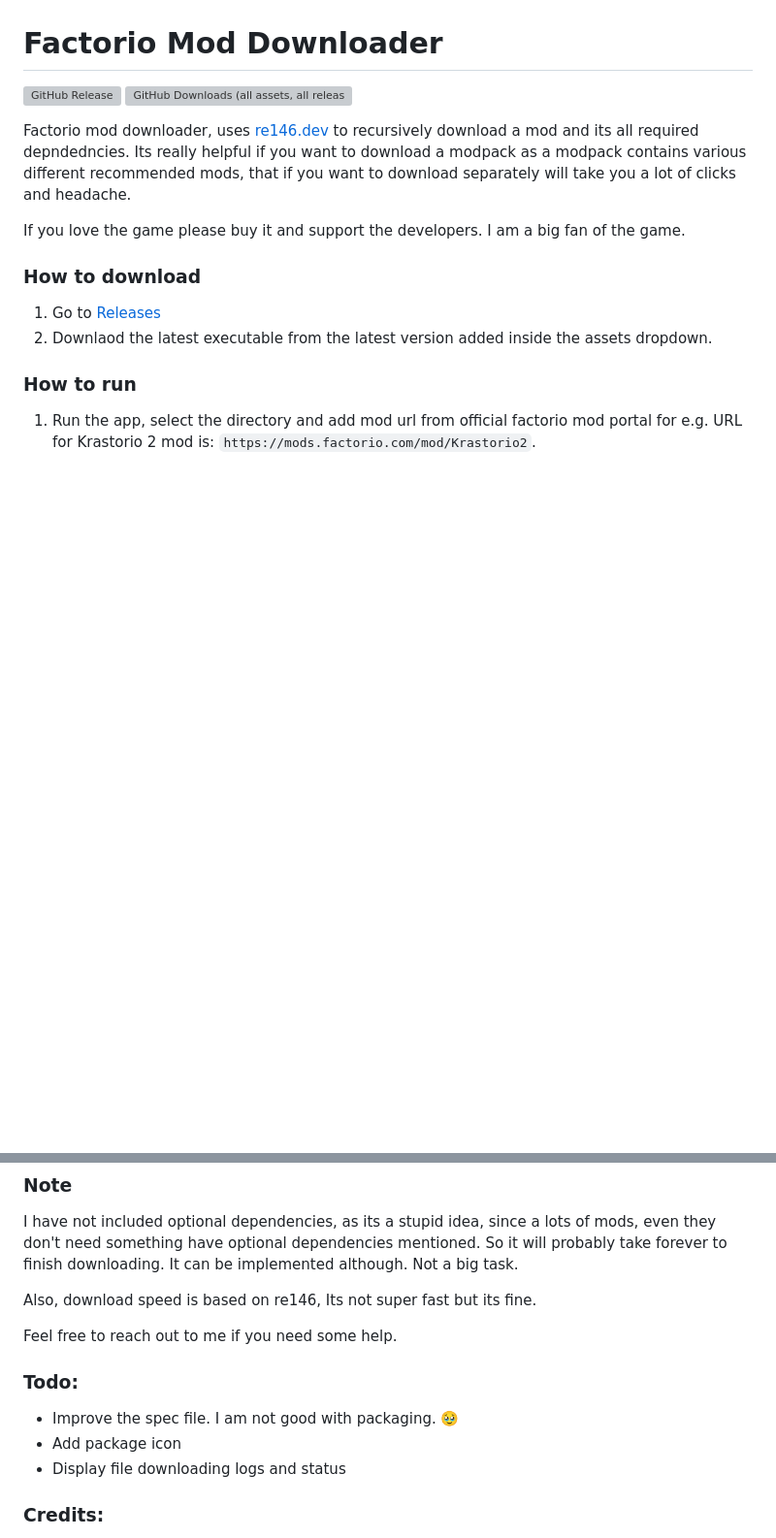
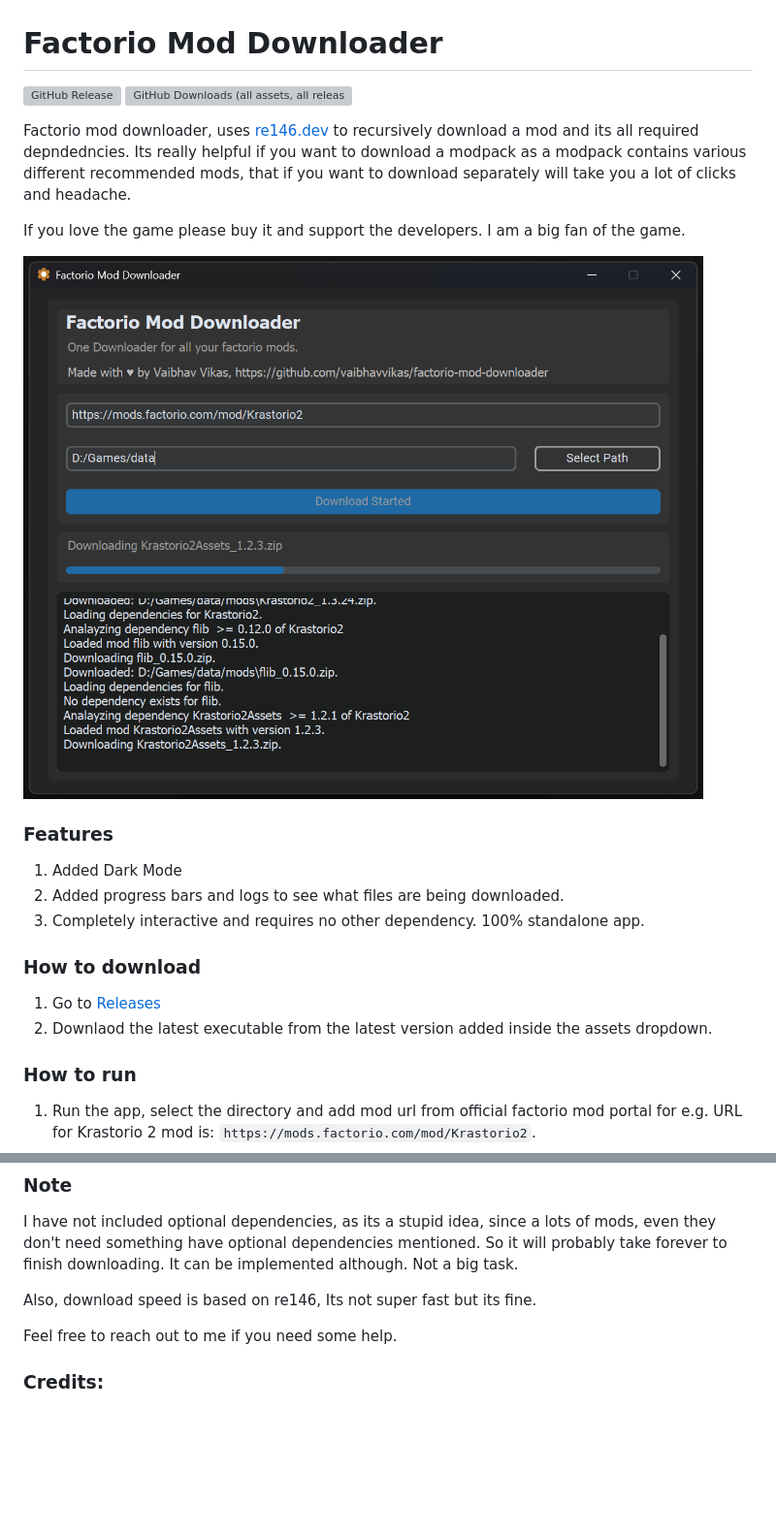
Before and after one commit to vaibhavvikas/factorio-mod-downloader, a Markdown page: README.md, 2 parts joined by grey strips. Shown at 97% size. Rendered like a GitHub page; pictures changed too: factorio_mod_downloader.png (added); blank space fills up the shorter version; grey boxes are pictures that could not be loaded.

```diff
--- a/README.md
+++ b/README.md
@@ -6,6 +6,15 @@
 Factorio mod downloader, uses [re146.dev](https://re146.dev/factorio/mods) to recursively download a mod and its all required depndedncies. Its really helpful if you want to download a modpack as a modpack contains various different recommended mods, that if you want to download separately will take you a lot of clicks and headache.
 
 If you love the game please buy it and support the developers. I am a big fan of the game.
+
+![Factorio Mod Downloader](factorio_mod_downloader.png)
+
+
+### Features
+1. Added Dark Mode
+2. Added progress bars and logs to see what files are being downloaded.
+3. Completely interactive and requires no other dependency. 100% standalone app.
+
 
 ### How to download
 1. Go to [Releases](https://github.com/vaibhavvikas/factorio-mod-downloader/releases)
@@ -23,12 +32,6 @@ Also, download speed is based on re146, Its not super fast but its fine.
 
 Feel free to reach out to me if you need some help.
 
-
-### Todo:
-- Improve the spec file. I am not good with packaging. 🥹
-- Add package icon
-- Display file downloading logs and status
-
 ### Credits:
 - re146.dev
 - [radioegor146](https://github.com/radioegor146)
```
Also changed, not shown: gui/assets/button_1.png (deleted), gui/assets/entry.png (deleted), gui/assets/path_picker_button.png (deleted), 12 other files.
